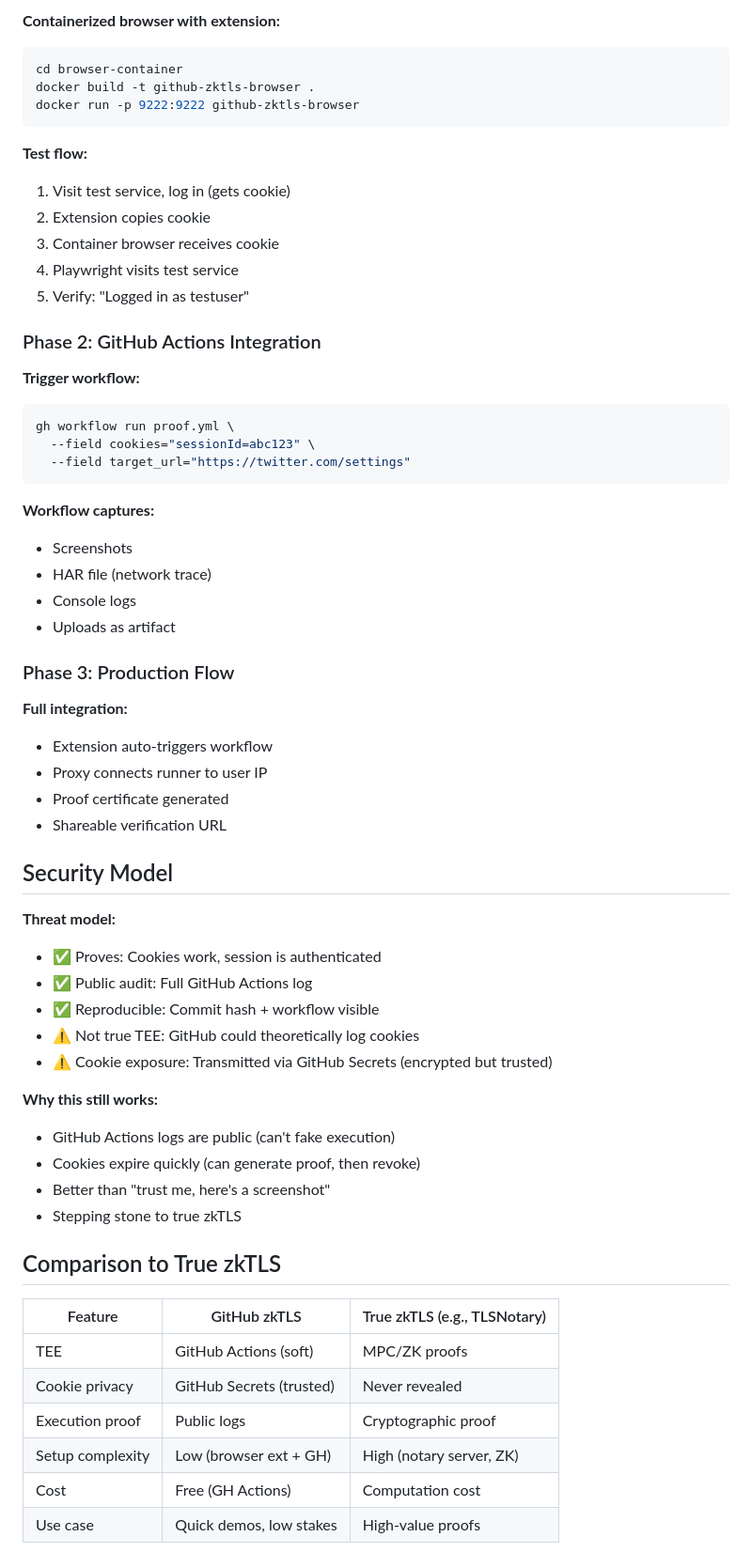
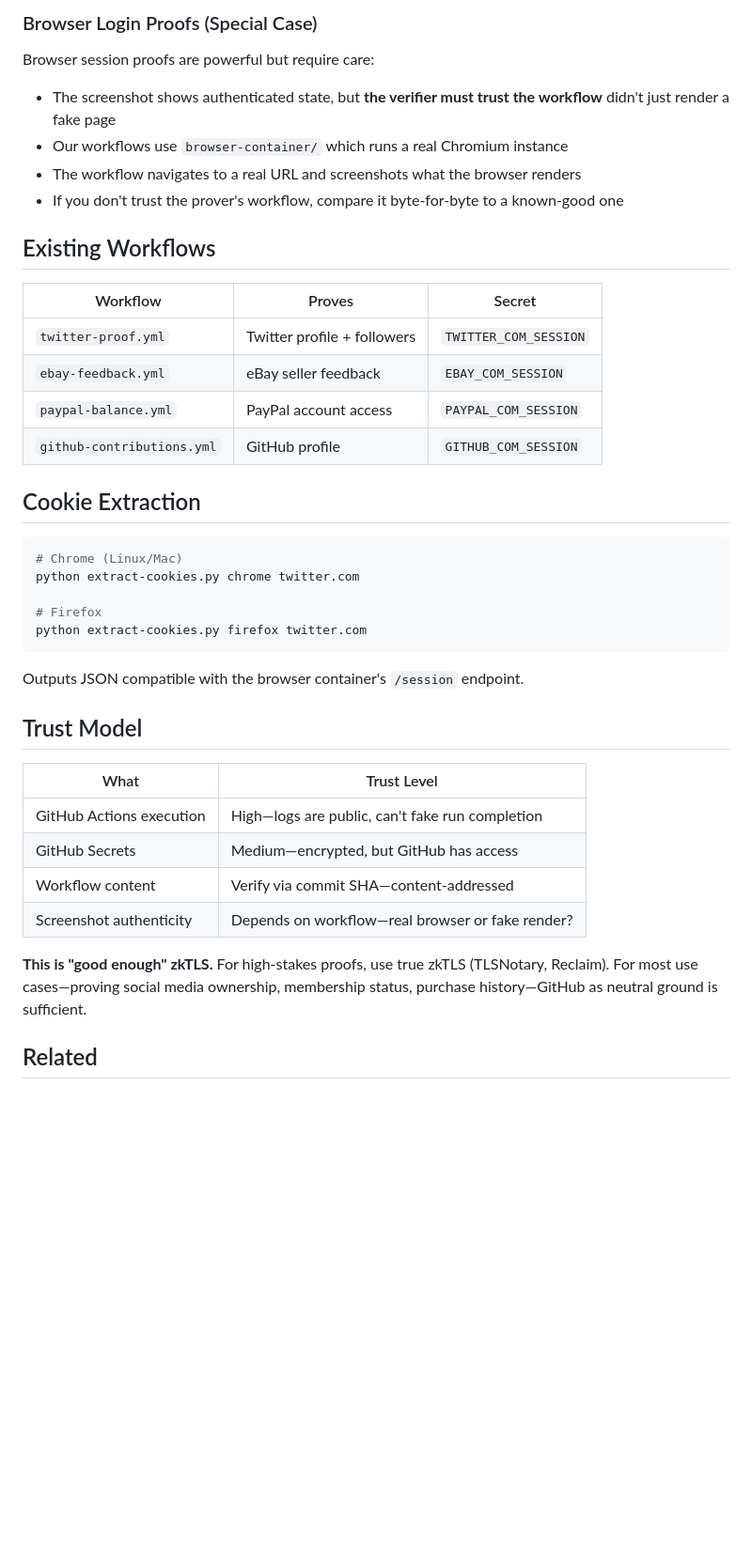
Before and after one commit to amiller/github-zktls, a Markdown page: README.md, the part around one of its changes. Shown at 94% size. Drawn GitHub-style; blank space fills up the shorter version.

````diff
--- a/README.md
+++ b/README.md
@@ -125,65 +152,45 @@ npm start  # http://localhost:3000
 ```
 
-**Containerized browser with extension:**
+### Browser Login Proofs (Special Case)
+
+Browser session proofs are powerful but require care:
+
+- The screenshot shows authenticated state, but **the verifier must trust the workflow** didn't just render a fake page
+- Our workflows use `browser-container/` which runs a real Chromium instance
+- The workflow navigates to a real URL and screenshots what the browser renders
+- If you don't trust the prover's workflow, compare it byte-for-byte to a known-good one
+
+## Existing Workflows
+
+| Workflow | Proves | Secret |
+|----------|--------|--------|
+| `twitter-proof.yml` | Twitter profile + followers | `TWITTER_COM_SESSION` |
+| `ebay-feedback.yml` | eBay seller feedback | `EBAY_COM_SESSION` |
+| `paypal-balance.yml` | PayPal account access | `PAYPAL_COM_SESSION` |
+| `github-contributions.yml` | GitHub profile | `GITHUB_COM_SESSION` |
+
+## Cookie Extraction
+
 ```bash
-cd browser-container
-docker build -t github-zktls-browser .
-docker run -p 9222:9222 github-zktls-browser
+# Chrome (Linux/Mac)
+python extract-cookies.py chrome twitter.com
+
+# Firefox
+python extract-cookies.py firefox twitter.com
 ```
 
-**Test flow:**
-1. Visit test service, log in (gets cookie)
-2. Extension copies cookie
-3. Container browser receives cookie
-4. Playwright visits test service
-5. Verify: "Logged in as testuser"
+Outputs JSON compatible with the browser container's `/session` endpoint.
 
-### Phase 2: GitHub Actions Integration
+## Trust Model
 
-**Trigger workflow:**
-```bash
-gh workflow run proof.yml \
-  --field cookies="sessionId=abc123" \
-  --field target_url="https://twitter.com/settings"
-```
+| What | Trust Level |
+|------|-------------|
+| GitHub Actions execution | High—logs are public, can't fake run completion |
+| GitHub Secrets | Medium—encrypted, but GitHub has access |
+| Workflow content | Verify via commit SHA—content-addressed |
+| Screenshot authenticity | Depends on workflow—real browser or fake render? |
 
-**Workflow captures:**
-- Screenshots
-- HAR file (network trace)
-- Console logs
-- Uploads as artifact
+**This is "good enough" zkTLS.** For high-stakes proofs, use true zkTLS (TLSNotary, Reclaim). For most use cases—proving social media ownership, membership status, purchase history—GitHub as neutral ground is sufficient.
 
-### Phase 3: Production Flow
+## Related
 
-**Full integration:**
-- Extension auto-triggers workflow
-- Proxy connects runner to user IP
-- Proof certificate generated
-- Shareable verification URL
-
-## Security Model
-
-**Threat model:**
-- ✅ Proves: Cookies work, session is authenticated
-- ✅ Public audit: Full GitHub Actions log
-- ✅ Reproducible: Commit hash + workflow visible
-- ⚠️  Not true TEE: GitHub could theoretically log cookies
-- ⚠️  Cookie exposure: Transmitted via GitHub Secrets (encrypted but trusted)
-
-**Why this still works:**
-- GitHub Actions logs are public (can't fake execution)
-- Cookies expire quickly (can generate proof, then revoke)
-- Better than "trust me, here's a screenshot"
-- Stepping stone to true zkTLS
-
-## Comparison to True zkTLS
-
-| Feature | GitHub zkTLS | True zkTLS (e.g., TLSNotary) |
-|---------|--------------|------------------------------|
-| TEE | GitHub Actions (soft) | MPC/ZK proofs |
-| Cookie privacy | GitHub Secrets (trusted) | Never revealed |
-| Execution proof | Public logs | Cryptographic proof |
-| Setup complexity | Low (browser ext + GH) | High (notary server, ZK) |
-| Cost | Free (GH Actions) | Computation cost |
-| Use case | Quick demos, low stakes | High-value proofs |
-
````
Also changed, not shown: other parts of README.md (+127 -138 lines).
